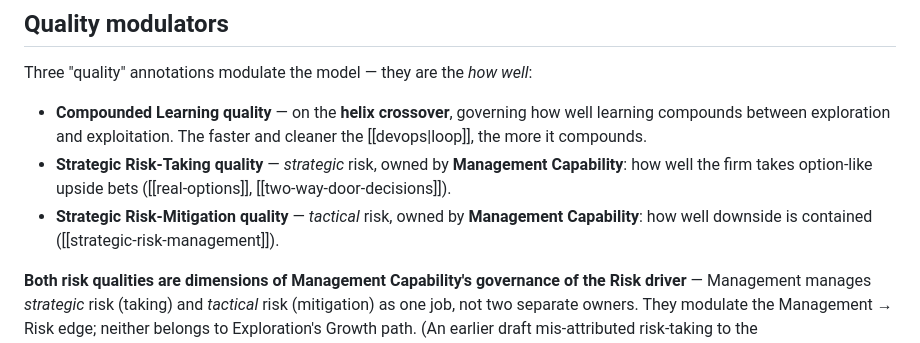
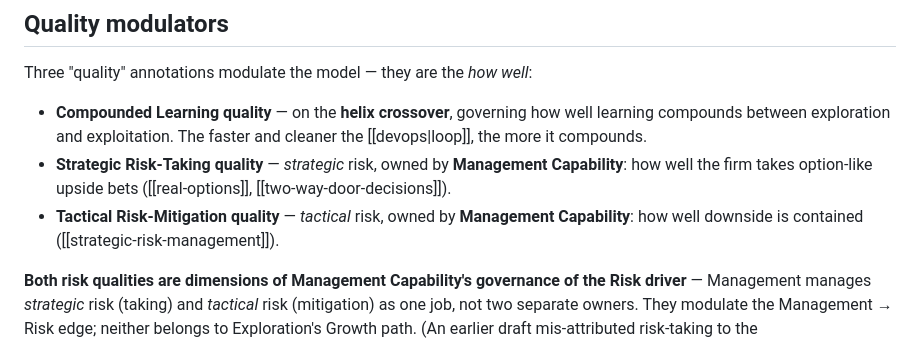
Before and after one commit to businessdatasolutions/cmr-wiki, a Markdown page: wiki/concepts/cmr-framework.md, the part around one of its changes. GitHub-like rendering.

```diff
--- a/wiki/concepts/cmr-framework.md
+++ b/wiki/concepts/cmr-framework.md
@@ -116,7 +116,7 @@ Three "quality" annotations modulate the model — they are the *how well*:
 
 - **Compounded Learning quality** — on the **helix crossover**, governing how well learning compounds between exploration and exploitation. The faster and cleaner the [[devops|loop]], the more it compounds.
 - **Strategic Risk-Taking quality** — *strategic* risk, owned by **Management Capability**: how well the firm takes option-like upside bets ([[real-options]], [[two-way-door-decisions]]).
-- **Strategic Risk-Mitigation quality** — *tactical* risk, owned by **Management Capability**: how well downside is contained ([[strategic-risk-management]]).
+- **Tactical Risk-Mitigation quality** — *tactical* risk, owned by **Management Capability**: how well downside is contained ([[strategic-risk-management]]).
 
 **Both risk qualities are dimensions of Management Capability's governance of the Risk driver** — Management manages *strategic* risk (taking) and *tactical* risk (mitigation) as one job, not two separate owners. They modulate the Management → Risk edge; neither belongs to Exploration's Growth path. (An earlier draft mis-attributed risk-taking to the Exploration→Growth edge — corrected 2026-06-07.)
 
```
Also changed, not shown: other parts of wiki/concepts/cmr-framework.md (+1 -1 lines).
